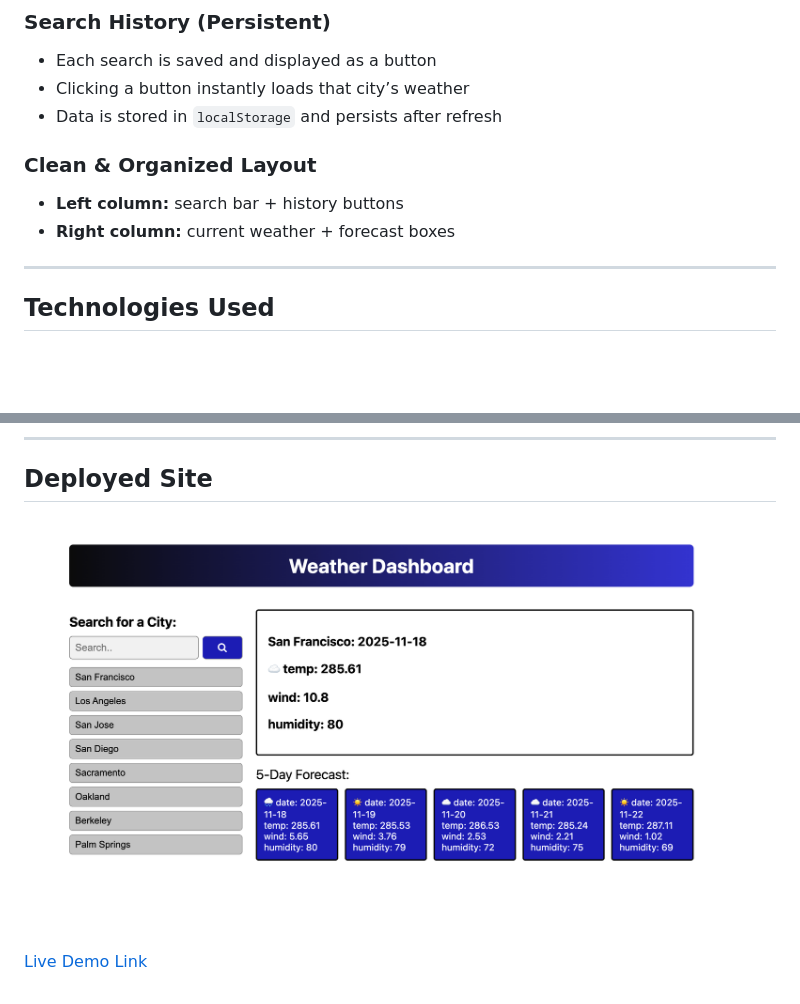
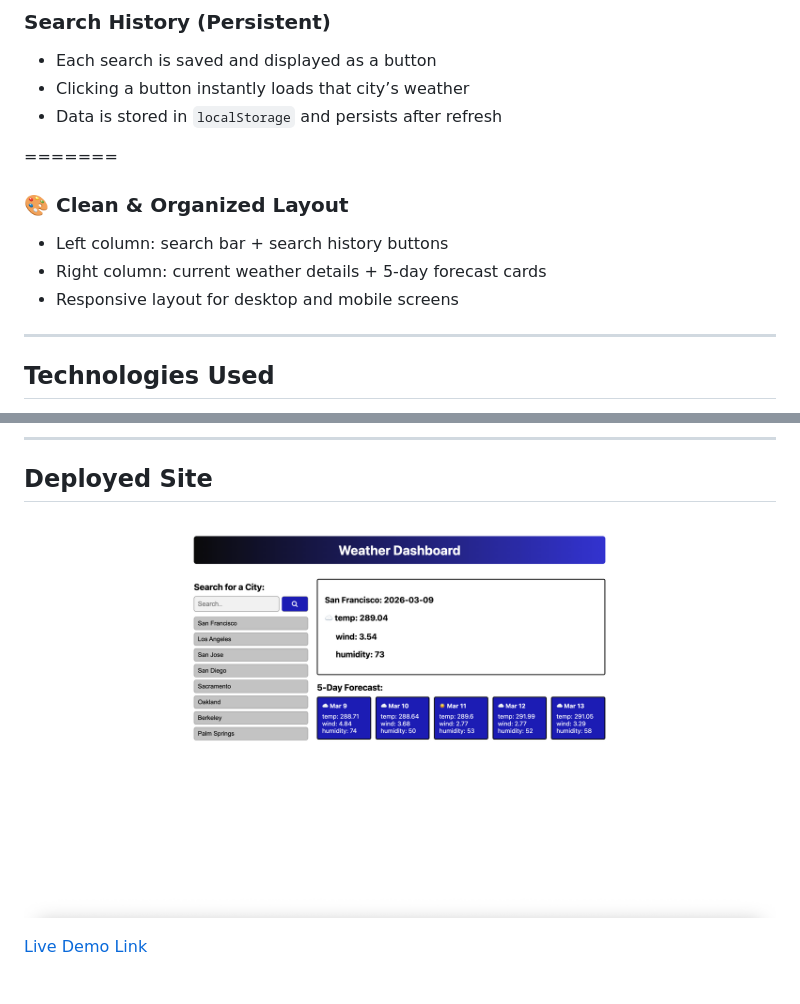
Before and after one commit to fabioesilveira/Weather-Prediction, a Markdown page: README.md, 2 parts joined by grey strips. Drawn GitHub-style; pictures changed too: assets/images/Deployed-forecast.png; blank space fills up the shorter version.

Commit message:
updateLogicAndResponsiveness

```diff
--- a/README.md
+++ b/README.md
@@ -28,9 +28,11 @@ Built with **HTML, CSS, JavaScript**, and the **OpenWeather API**.
 - Clicking a button instantly loads that city’s weather
 - Data is stored in `localStorage` and persists after refresh
 
-### Clean & Organized Layout
-- **Left column:** search bar + history buttons
-- **Right column:** current weather + forecast boxes
+=======
+### 🎨 Clean & Organized Layout
+- Left column: search bar + search history buttons
+- Right column: current weather details + 5-day forecast cards
+- Responsive layout for desktop and mobile screens
 
 ---
 
```
Also changed, not shown: 5 other files.
